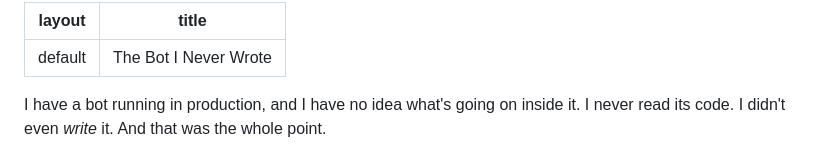
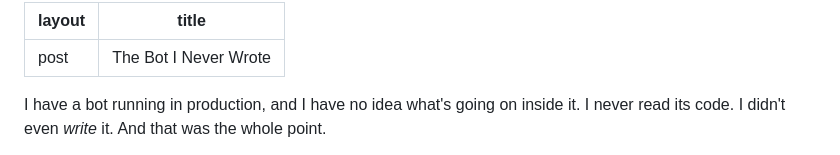
Before and after one commit to bugant/bugant.github.io, a Markdown page: _posts/2026-11-01-the-bot-i-never-wrote.md, the part around the change. GitHub-like rendering.

Commit message:
fix layout for 2026-11-01-the-bot-i-never-wrote.md

```diff
--- a/_posts/2026-11-01-the-bot-i-never-wrote.md
+++ b/_posts/2026-11-01-the-bot-i-never-wrote.md
@@ -1,5 +1,5 @@
 ---
-layout: default
+layout: post
 title: "The Bot I Never Wrote"
 ---
 I have a bot running in production, and I have no idea what's going on inside it. I never read its code. I didn't even *write* it. And that was the whole point.
```
